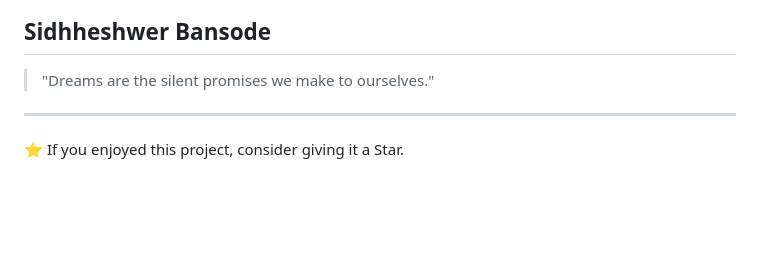
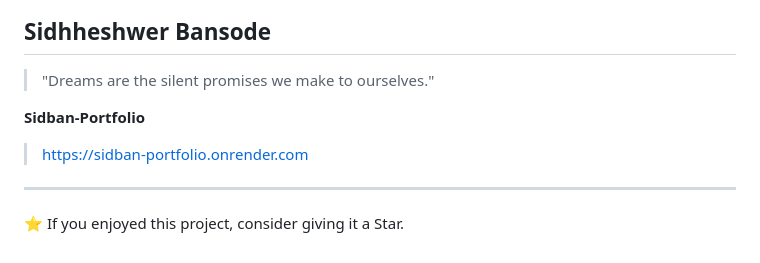
Before and after one commit to sidhheshwer/sidban-cinema, a Markdown page: README.md, the part around the change. GitHub-like rendering; blank space fills up the shorter version.

Commit message:
Updated the read more file

```diff
--- a/README.md
+++ b/README.md
@@ -332,6 +332,10 @@ I strongly encourage supporting the film industry by watching movies in **theate
 
 > "Dreams are the silent promises we make to ourselves."
 
+**Sidban-Portfolio**
+
+> https://sidban-portfolio.onrender.com
+
 ---
 
 ⭐ If you enjoyed this project, consider giving it a Star.
```
